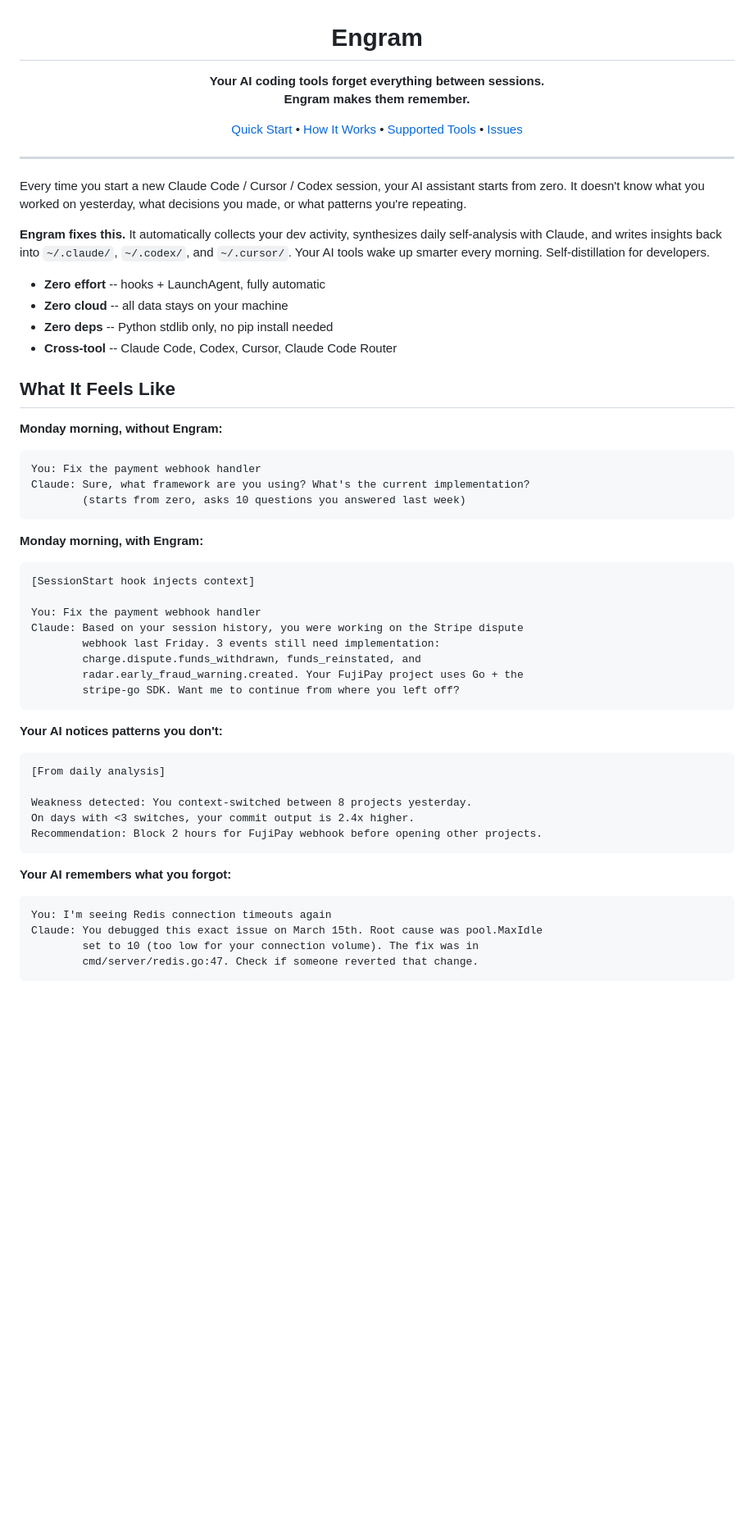
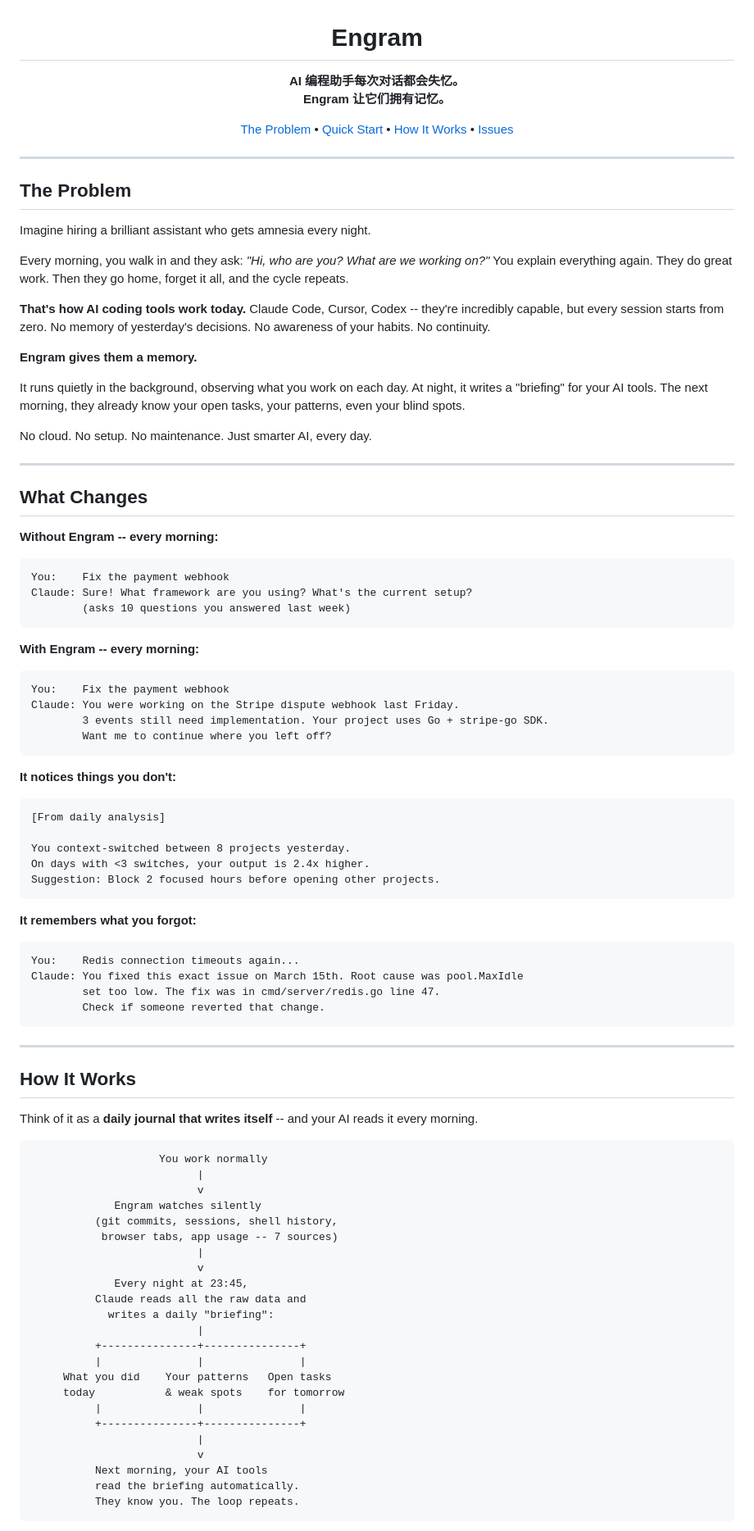
Before and after one commit to lessthanno/engram-agent, a Markdown page: README.md, the part around one of its changes. Shown at 82% size. Drawn GitHub-style; blank space fills up the shorter version.

Commit message:
docs: rewrite README for broader audience

````diff
--- a/README.md
+++ b/README.md
@@ -1,61 +1,97 @@
 <p align="center">
   <h1 align="center">Engram</h1>
   <p align="center">
-    <strong>Your AI coding tools forget everything between sessions.<br>Engram makes them remember.</strong>
+    <strong>AI 编程助手每次对话都会失忆。<br>Engram 让它们拥有记忆。</strong>
   </p>
   <p align="center">
+    <a href="#the-problem">The Problem</a> &bull;
     <a href="#quick-start">Quick Start</a> &bull;
     <a href="#how-it-works">How It Works</a> &bull;
-    <a href="#supported-tools">Supported Tools</a> &bull;
     <a href="https://github.com/lessthanno/engram-agent/issues">Issues</a>
   </p>
 </p>
 
 ---
 
-Every time you start a new Claude Code / Cursor / Codex session, your AI assistant starts from zero. It doesn't know what you worked on yesterday, what decisions you made, or what patterns you're repeating.
+## The Problem
 
-**Engram fixes this.** It automatically collects your dev activity, synthesizes daily self-analysis with Claude, and writes insights back into `~/.claude/`, `~/.codex/`, and `~/.cursor/`. Your AI tools wake up smarter every morning. Self-distillation for developers.
+Imagine hiring a brilliant assistant who gets amnesia every night.
 
-- **Zero effort** -- hooks + LaunchAgent, fully automatic
-- **Zero cloud** -- all data stays on your machine
-- **Zero deps** -- Python stdlib only, no pip install needed
-- **Cross-tool** -- Claude Code, Codex, Cursor, Claude Code Router
+Every morning, you walk in and they ask: *"Hi, who are you? What are we working on?"* You explain everything again. They do great work. Then they go home, forget it all, and the cycle repeats.
 
-## What It Feels Like
+**That's how AI coding tools work today.** Claude Code, Cursor, Codex -- they're incredibly capable, but every session starts from zero. No memory of yesterday's decisions. No awareness of your habits. No continuity.
 
-**Monday morning, without Engram:**
+**Engram gives them a memory.**
+
+It runs quietly in the background, observing what you work on each day. At night, it writes a "briefing" for your AI tools. The next morning, they already know your open tasks, your patterns, even your blind spots.
+
+No cloud. No setup. No maintenance. Just smarter AI, every day.
+
+---
+
+## What Changes
+
+**Without Engram -- every morning:**
 ```
-You: Fix the payment webhook handler
-Claude: Sure, what framework are you using? What's the current implementation?
-        (starts from zero, asks 10 questions you answered last week)
+You:    Fix the payment webhook
+Claude: Sure! What framework are you using? What's the current setup?
+        (asks 10 questions you answered last week)
 ```
 
-**Monday morning, with Engram:**
+**With Engram -- every morning:**
 ```
-[SessionStart hook injects context]
-
-You: Fix the payment webhook handler
-Claude: Based on your session history, you were working on the Stripe dispute
-        webhook last Friday. 3 events still need implementation:
-        charge.dispute.funds_withdrawn, funds_reinstated, and
-        radar.early_fraud_warning.created. Your FujiPay project uses Go + the
-        stripe-go SDK. Want me to continue from where you left off?
+You:    Fix the payment webhook
+Claude: You were working on the Stripe dispute webhook last Friday.
+        3 events still need implementation. Your project uses Go + stripe-go SDK.
+        Want me to continue where you left off?
 ```
 
-**Your AI notices patterns you don't:**
+**It notices things you don't:**
 ```
 [From daily analysis]
 
-Weakness detected: You context-switched between 8 projects yesterday.
-On days with <3 switches, your commit output is 2.4x higher.
-Recommendation: Block 2 hours for FujiPay webhook before opening other projects.
+You context-switched between 8 projects yesterday.
+On days with <3 switches, your output is 2.4x higher.
+Suggestion: Block 2 focused hours before opening other projects.
 ```
 
-**Your AI remembers what you forgot:**
+**It remembers what you forgot:**
 ```
-You: I'm seeing Redis connection timeouts again
-Claude: You debugged this exact issue on March 15th. Root cause was pool.MaxIdle
-        set to 10 (too low for your connection volume). The fix was in
-        cmd/server/redis.go:47. Check if someone reverted that change.
+You:    Redis connection timeouts again...
+Claude: You fixed this exact issue on March 15th. Root cause was pool.MaxIdle
+        set too low. The fix was in cmd/server/redis.go line 47.
+        Check if someone reverted that change.
 ```
+
+---
+
+## How It Works
+
+Think of it as a **daily journal that writes itself** -- and your AI reads it every morning.
+
+```
+                    You work normally
+                          |
+                          v
+             Engram watches silently
+          (git commits, sessions, shell history,
+           browser tabs, app usage -- 7 sources)
+                          |
+                          v
+             Every night at 23:45,
+          Claude reads all the raw data and
+            writes a daily "briefing":
+                          |
+          +---------------+---------------+
+          |               |               |
+     What you did    Your patterns   Open tasks
+     today           & weak spots    for tomorrow
+          |               |               |
+          +---------------+---------------+
+                          |
+                          v
+          Next morning, your AI tools
+          read the briefing automatically.
+          They know you. The loop repeats.
+```
+
````
Also changed, not shown: other parts of README.md (+77 -169 lines).
